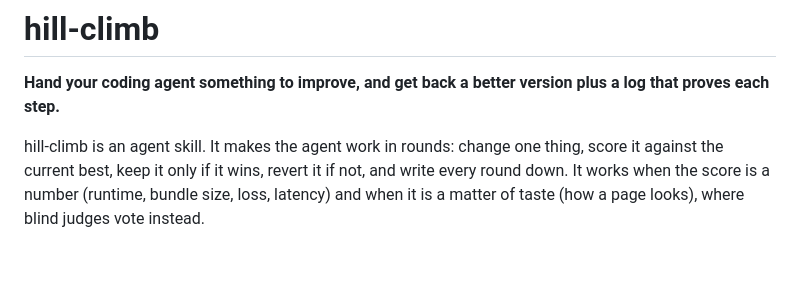
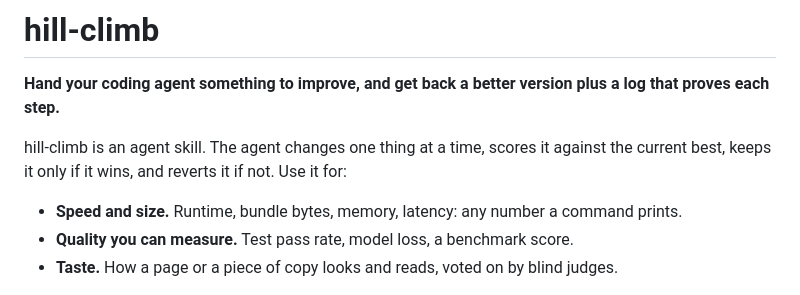
Before and after one commit to abhaymettu/hill-climb, a Markdown page: README.md, the part around the change. Drawn GitHub-style; blank space fills up the shorter version.

Commit message:
r03: opening as one sentence plus three use-it-for lines

```diff
--- a/README.md
+++ b/README.md
@@ -2,10 +2,12 @@
 
 **Hand your coding agent something to improve, and get back a better version plus a log that proves each step.**
 
-hill-climb is an agent skill. It makes the agent work in rounds: change one thing, score it against the
-current best, keep it only if it wins, revert it if not, and write every round down. It works when the score
-is a number (runtime, bundle size, loss, latency) and when it is a matter of taste (how a page looks), where
-blind judges vote instead.
+hill-climb is an agent skill. The agent changes one thing at a time, scores it against the current best, keeps
+it only if it wins, and reverts it if not. Use it for:
+
+- **Speed and size.** Runtime, bundle bytes, memory, latency: any number a command prints.
+- **Quality you can measure.** Test pass rate, model loss, a benchmark score.
+- **Taste.** How a page or a piece of copy looks and reads, voted on by blind judges.
 
 <picture>
   <source media="(prefers-color-scheme: dark)" srcset="assets/hero-dark.png">
```
